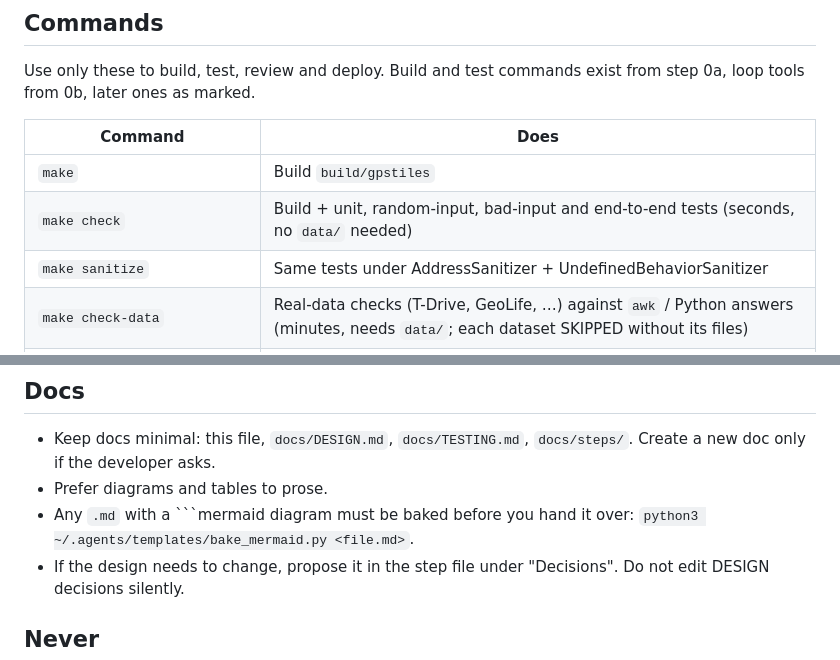
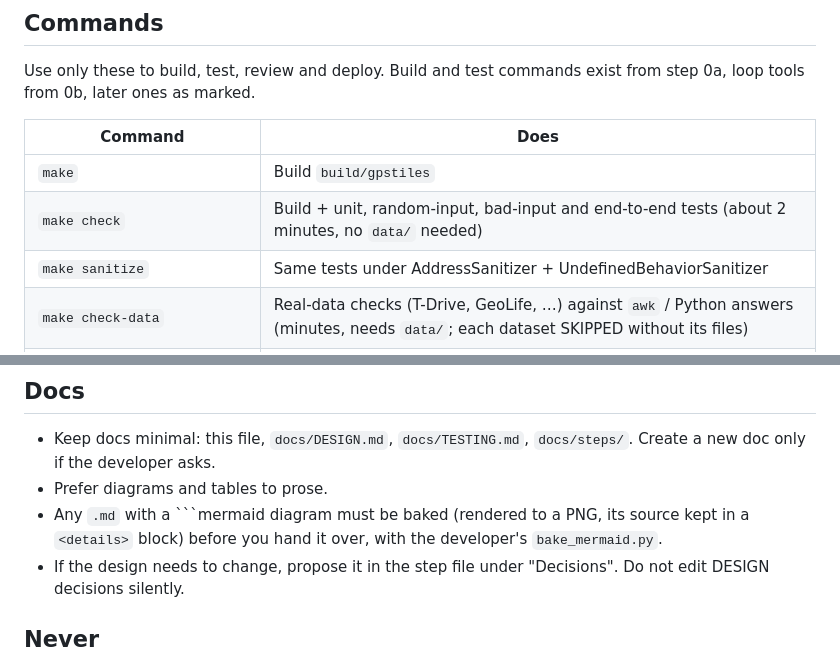
Before and after one commit to srir84/gps-tile-server, a Markdown page: AGENTS.md, 2 parts joined by grey strips. Drawn GitHub-style.

````diff
--- a/AGENTS.md
+++ b/AGENTS.md
@@ -17,7 +17,7 @@ Use only these to build, test, review and deploy. Build and test commands exist
 | Command | Does |
 |---|---|
 | `make` | Build `build/gpstiles` |
-| `make check` | Build + unit, random-input, bad-input and end-to-end tests (seconds, no `data/` needed) |
+| `make check` | Build + unit, random-input, bad-input and end-to-end tests (about 2 minutes, no `data/` needed) |
 | `make sanitize` | Same tests under AddressSanitizer + UndefinedBehaviorSanitizer |
 | `make check-data` | Real-data checks (T-Drive, GeoLife, …) against `awk` / Python answers (minutes, needs `data/`; each dataset SKIPPED without its files) |
 | `make verify` (0b) | check + sanitize + check-data (if `data/` exists) + every step's `tests/validate/step-N.sh` |
@@ -81,7 +81,7 @@ Picking up mid-step: trust the files and `git status`, not memory. Re-run `make
 ## Docs
 - Keep docs minimal: this file, `docs/DESIGN.md`, `docs/TESTING.md`, `docs/steps/`. Create a new doc only if the developer asks.
 - Prefer diagrams and tables to prose.
-- Any `.md` with a ```mermaid diagram must be baked before you hand it over: `python3 ~/.agents/templates/bake_mermaid.py <file.md>`.
+- Any `.md` with a ```mermaid diagram must be baked (rendered to a PNG, its source kept in a `<details>` block) before you hand it over, with the developer's `bake_mermaid.py`.
 - If the design needs to change, propose it in the step file under "Decisions". Do not edit DESIGN decisions silently.
 
 ## Never
````
Also changed, not shown: README.md (+14 -16 lines), docs/images/readme-nyc-street.jpg (deleted), docs/images/readme-nyc.jpg (added).
